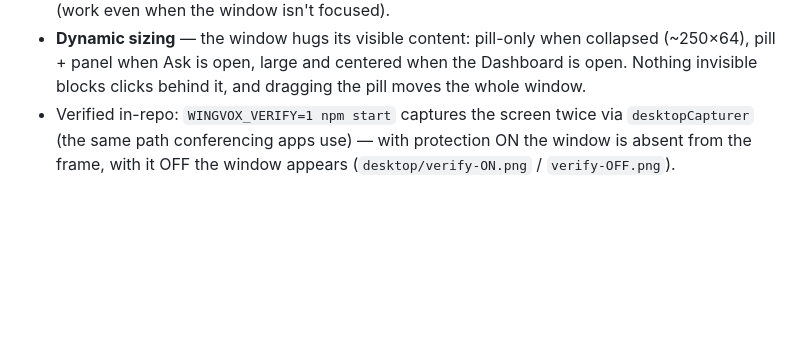
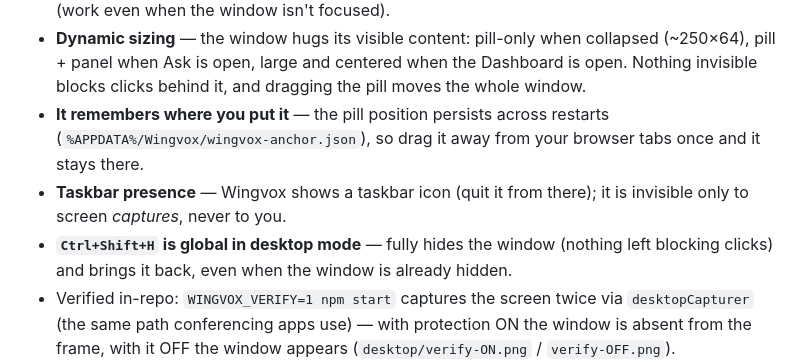
Before and after one commit to PiyushAnand2006/Wingvox, a Markdown page: README.md, the part around the change. Drawn GitHub-style; blank space fills up the shorter version.

Commit message:
docs: desktop-mode bullets — position memory, taskbar presence, global stealth

```diff
--- a/README.md
+++ b/README.md
@@ -32,6 +32,9 @@ You get a transparent, frameless, always-on-top glass window running the full ap
 - **Eye button** = toggle capture protection (Cluely's "Make Invisible"); a 🛡 badge in the panel shows the live state.
 - **`Ctrl+\` / `Ctrl+Shift+\`** — Cluely's shipped global hotkeys: toggle invisibility / toggle session (work even when the window isn't focused).
 - **Dynamic sizing** — the window hugs its visible content: pill-only when collapsed (~250×64), pill + panel when Ask is open, large and centered when the Dashboard is open. Nothing invisible blocks clicks behind it, and dragging the pill moves the whole window.
+- **It remembers where you put it** — the pill position persists across restarts (`%APPDATA%/Wingvox/wingvox-anchor.json`), so drag it away from your browser tabs once and it stays there.
+- **Taskbar presence** — Wingvox shows a taskbar icon (quit it from there); it is invisible only to screen *captures*, never to you.
+- **`Ctrl+Shift+H` is global in desktop mode** — fully hides the window (nothing left blocking clicks) and brings it back, even when the window is already hidden.
 - Verified in-repo: `WINGVOX_VERIFY=1 npm start` captures the screen twice via `desktopCapturer` (the same path conferencing apps use) — with protection ON the window is absent from the frame, with it OFF the window appears (`desktop/verify-ON.png` / `verify-OFF.png`).
 - macOS also gets `vibrancy: under-window`, so the glass panels genuinely frost the desktop behind them. On Windows the panels are translucent without desktop-blur (a Windows/Electron limitation).
 
```
